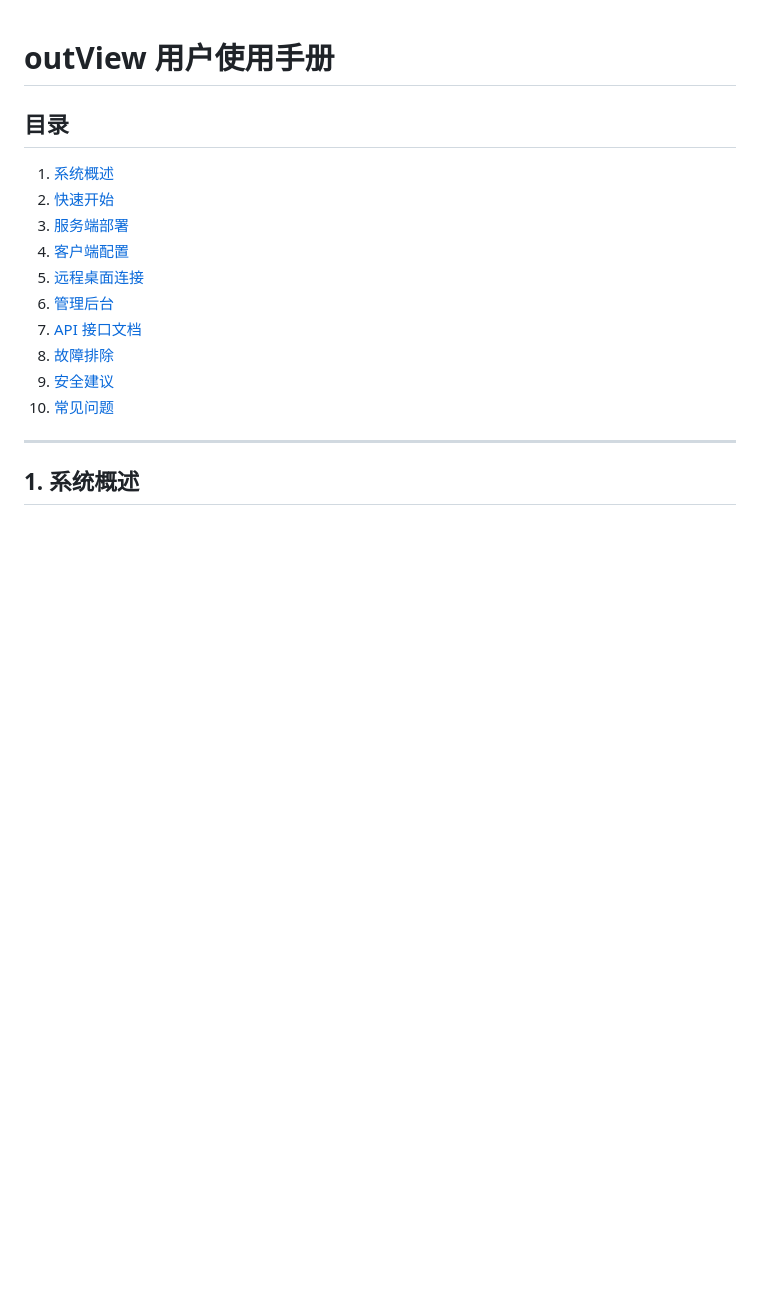
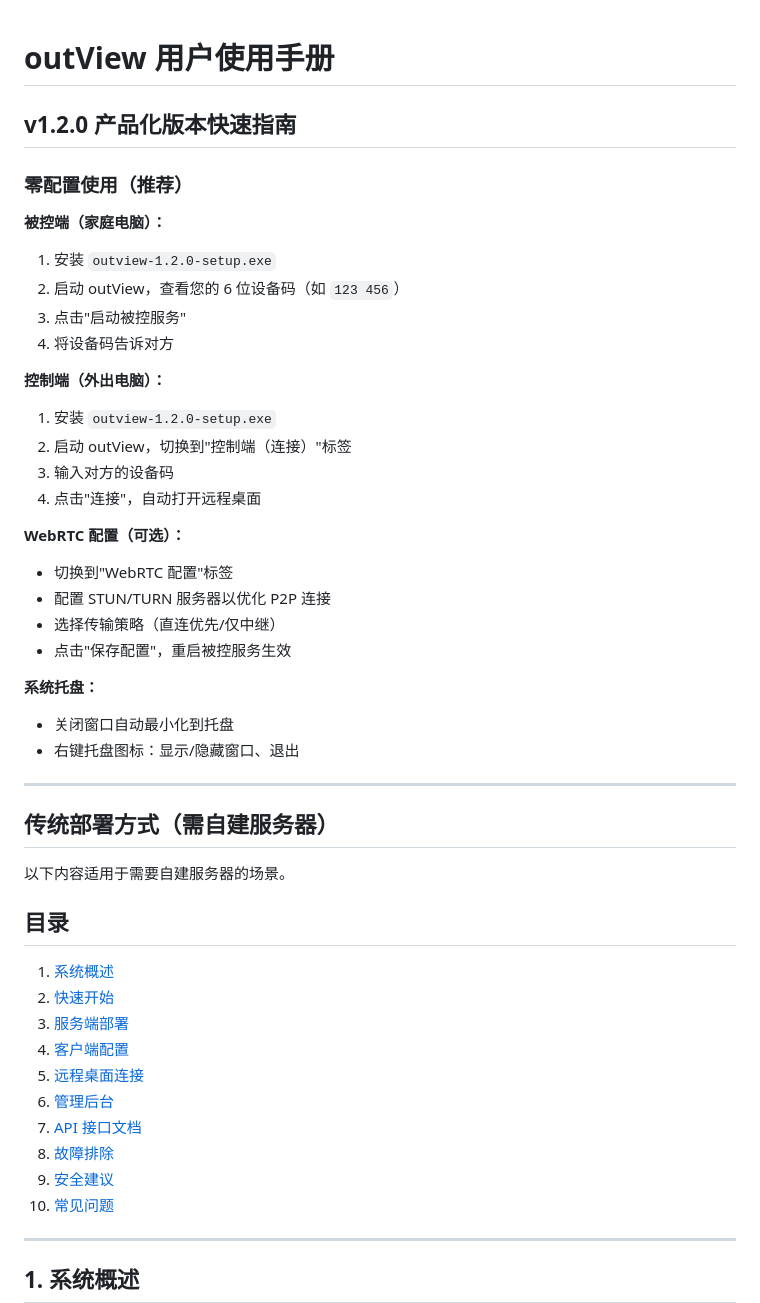
Before and after one commit to jeesoul/out-view, a Markdown page: USER_MANUAL.md, the part around the change. GitHub-like rendering; blank space fills up the shorter version.

```diff
--- a/USER_MANUAL.md
+++ b/USER_MANUAL.md
@@ -1,4 +1,36 @@
 # outView 用户使用手册
+
+## v1.2.0 产品化版本快速指南
+
+### 零配置使用（推荐）
+
+**被控端（家庭电脑）：**
+1. 安装 `outview-1.2.0-setup.exe`
+2. 启动 outView，查看您的 6 位设备码（如 `123 456`）
+3. 点击"启动被控服务"
+4. 将设备码告诉对方
+
+**控制端（外出电脑）：**
+1. 安装 `outview-1.2.0-setup.exe`
+2. 启动 outView，切换到"控制端（连接）"标签
+3. 输入对方的设备码
+4. 点击"连接"，自动打开远程桌面
+
+**WebRTC 配置（可选）：**
+- 切换到"WebRTC 配置"标签
+- 配置 STUN/TURN 服务器以优化 P2P 连接
+- 选择传输策略（直连优先/仅中继）
+- 点击"保存配置"，重启被控服务生效
+
+**系统托盘：**
+- 关闭窗口自动最小化到托盘
+- 右键托盘图标：显示/隐藏窗口、退出
+
+---
+
+## 传统部署方式（需自建服务器）
+
+以下内容适用于需要自建服务器的场景。
 
 ## 目录
 
```
Also changed, not shown: README.md (+67 -7 lines).
